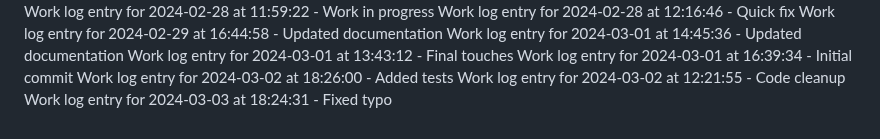
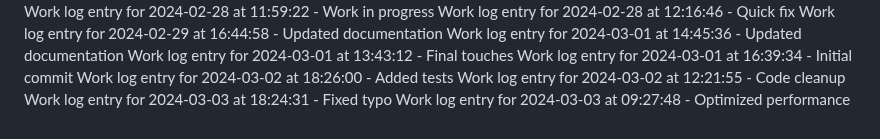
Before and after one commit to aremuumera/IP-Address-tracker, a Markdown page: work_log.md, the part around the change. Rendered like a GitHub page.

Commit message:
Optimized performance

```diff
--- a/work_log.md
+++ b/work_log.md
@@ -3112,3 +3112,4 @@ Work log entry for 2024-03-01 at 16:39:34 - Initial commit
 Work log entry for 2024-03-02 at 18:26:00 - Added tests
 Work log entry for 2024-03-02 at 12:21:55 - Code cleanup
 Work log entry for 2024-03-03 at 18:24:31 - Fixed typo
+Work log entry for 2024-03-03 at 09:27:48 - Optimized performance
```
